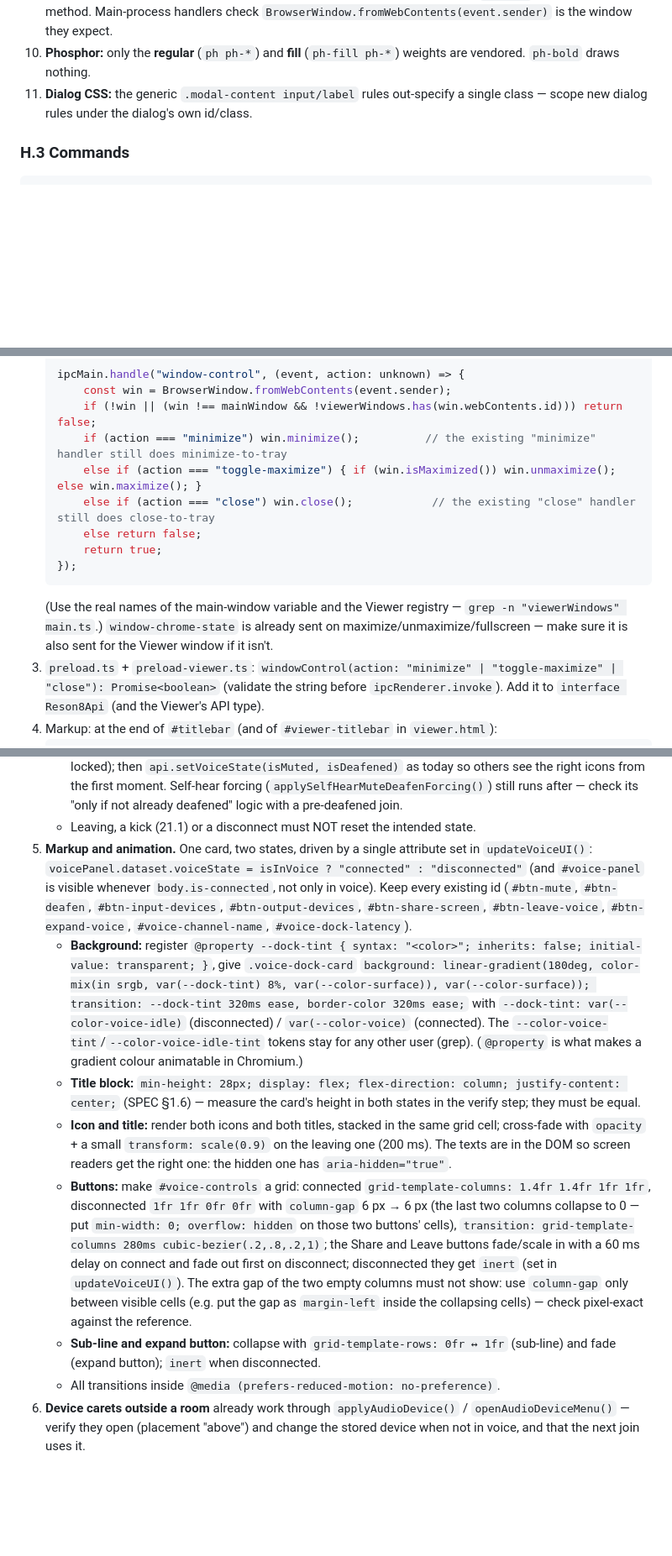
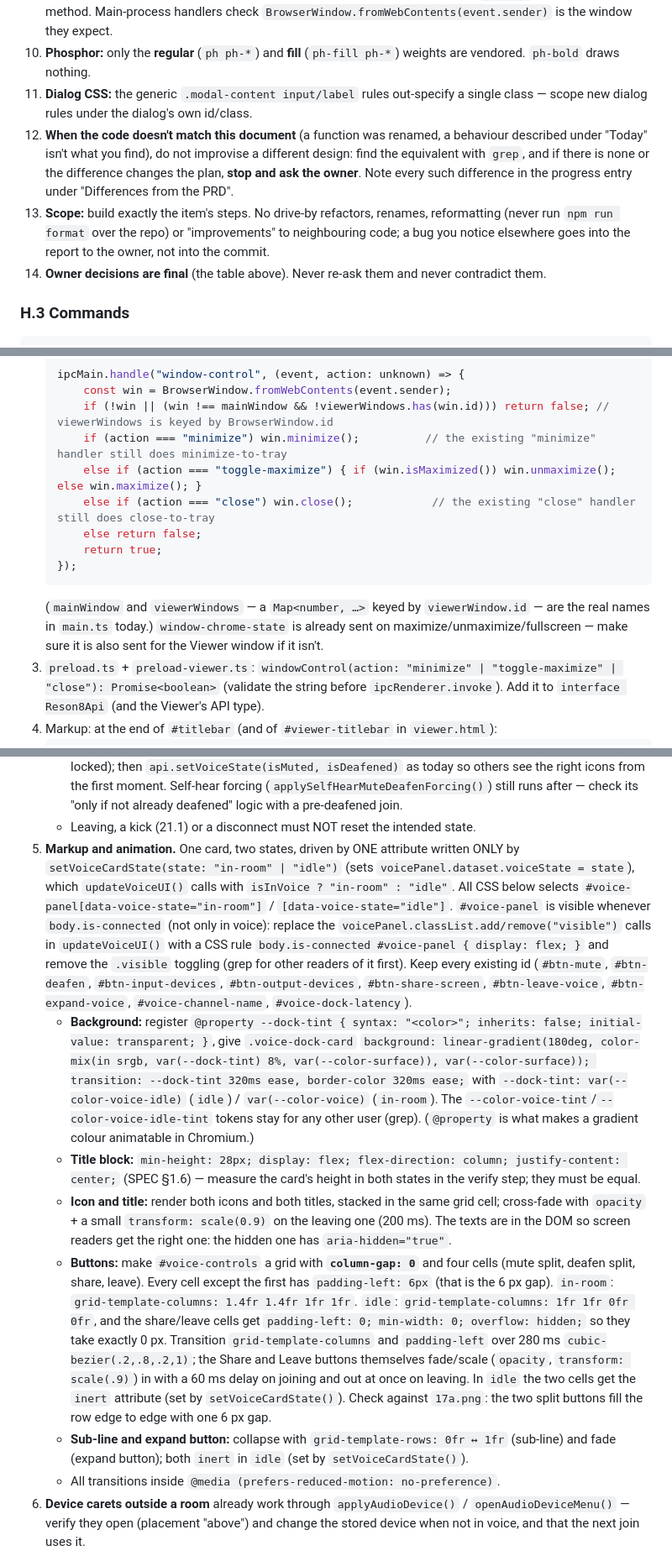
Before and after one commit to fbarrella/reson8, a Markdown page: app-planning/Reson8_Phase21_PRD.md, 3 parts joined by grey strips. Shown at 84% size. Drawn GitHub-style; blank space fills up the shorter version.

````diff
--- a/app-planning/Reson8_Phase21_PRD.md
+++ b/app-planning/Reson8_Phase21_PRD.md
@@ -91,6 +91,9 @@ Answered by the owner on 16/10/2026. The implementer never re-decides these.
 9. **Security boundary:** anything needing Node/Electron goes through a validated `ipcMain` handler + a preload method. Main-process handlers check `BrowserWindow.fromWebContents(event.sender)` is the window they expect.
 10. **Phosphor:** only the **regular** (`ph ph-*`) and **fill** (`ph-fill ph-*`) weights are vendored. `ph-bold` draws nothing.
 11. **Dialog CSS:** the generic `.modal-content input/label` rules out-specify a single class — scope new dialog rules under the dialog's own id/class.
+12. **When the code doesn't match this document** (a function was renamed, a behaviour described under "Today" isn't what you find), do not improvise a different design: find the equivalent with `grep`, and if there is none or the difference changes the plan, **stop and ask the owner**. Note every such difference in the progress entry under "Differences from the PRD".
+13. **Scope:** build exactly the item's steps. No drive-by refactors, renames, reformatting (never run `npm run format` over the repo) or "improvements" to neighbouring code; a bug you notice elsewhere goes into the report to the owner, not into the commit.
+14. **Owner decisions are final** (the table above). Never re-ask them and never contradict them.
 
 ### H.3 Commands
 
@@ -285,7 +288,7 @@ If any gives truly transparent buttons on both X11 and Wayland, stop here, keep
    ```ts
    ipcMain.handle("window-control", (event, action: unknown) => {
        const win = BrowserWindow.fromWebContents(event.sender);
-       if (!win || (win !== mainWindow && !viewerWindows.has(win.webContents.id))) return false;
+       if (!win || (win !== mainWindow && !viewerWindows.has(win.id))) return false; // viewerWindows is keyed by BrowserWindow.id
        if (action === "minimize") win.minimize();          // the existing "minimize" handler still does minimize-to-tray
        else if (action === "toggle-maximize") { if (win.isMaximized()) win.unmaximize(); else win.maximize(); }
        else if (action === "close") win.close();            // the existing "close" handler still does close-to-tray
@@ -293,7 +296,7 @@ If any gives truly transparent buttons on both X11 and Wayland, stop here, keep
        return true;
    });
    ```
-   (Use the real names of the main-window variable and the Viewer registry — `grep -n "viewerWindows" main.ts`.) `window-chrome-state` is already sent on maximize/unmaximize/fullscreen — make sure it is also sent for the Viewer window if it isn't.
+   (`mainWindow` and `viewerWindows` — a `Map<number, …>` keyed by `viewerWindow.id` — are the real names in `main.ts` today.) `window-chrome-state` is already sent on maximize/unmaximize/fullscreen — make sure it is also sent for the Viewer window if it isn't.
 3. `preload.ts` + `preload-viewer.ts`: `windowControl(action: "minimize" | "toggle-maximize" | "close"): Promise<boolean>` (validate the string before `ipcRenderer.invoke`). Add it to `interface Reson8Api` (and the Viewer's API type).
 4. Markup: at the end of `#titlebar` (and of `#viewer-titlebar` in `viewer.html`):
    ```html
@@ -453,12 +456,12 @@ Switching between them is animated (step 5 — the owner's request; the study it
    - `VoiceService.joinVoiceChannel(channelId, initial)`: when `initial.muted || initial.deafened`, set the processed mic track's `enabled = false` **before** `produce()`, then `producer.pause()` right after `produce()` resolves (mediasoup-client's default `disableTrackOnPause` keeps the track disabled while paused; resume re-enables it). Check the installed mediasoup-client's `ProducerOptions` — if it supports starting paused, prefer that and say so in the progress entry. Set `_isDeafened = initial.deafened` and `_deafenAutoMuted = initial.deafenAutoMuted` before any consumer is created (consumers already read `computeGainForUser()`, which checks `_isDeafened`).
    - Renderer join path (`handleChannelClick()` voice branch): **remove** the two resets; pass the intended state to `api.joinVoiceChannel()`; keep the PTT branch (`api.setMuted(true)` resting state when not locked); then `api.setVoiceState(isMuted, isDeafened)` as today so others see the right icons from the first moment. Self-hear forcing (`applySelfHearMuteDeafenForcing()`) still runs after — check its "only if not already deafened" logic with a pre-deafened join.
    - Leaving, a kick (21.1) or a disconnect must NOT reset the intended state.
-5. **Markup and animation.** One card, two states, driven by a single attribute set in `updateVoiceUI()`: `voicePanel.dataset.voiceState = isInVoice ? "connected" : "disconnected"` (and `#voice-panel` is visible whenever `body.is-connected`, not only in voice). Keep every existing id (`#btn-mute`, `#btn-deafen`, `#btn-input-devices`, `#btn-output-devices`, `#btn-share-screen`, `#btn-leave-voice`, `#btn-expand-voice`, `#voice-channel-name`, `#voice-dock-latency`).
-   - **Background:** register `@property --dock-tint { syntax: "<color>"; inherits: false; initial-value: transparent; }`, give `.voice-dock-card` `background: linear-gradient(180deg, color-mix(in srgb, var(--dock-tint) 8%, var(--color-surface)), var(--color-surface)); transition: --dock-tint 320ms ease, border-color 320ms ease;` with `--dock-tint: var(--color-voice-idle)` (disconnected) / `var(--color-voice)` (connected). The `--color-voice-tint`/`--color-voice-idle-tint` tokens stay for any other user (grep). (`@property` is what makes a gradient colour animatable in Chromium.)
+5. **Markup and animation.** One card, two states, driven by ONE attribute written ONLY by `setVoiceCardState(state: "in-room" | "idle")` (sets `voicePanel.dataset.voiceState = state`), which `updateVoiceUI()` calls with `isInVoice ? "in-room" : "idle"`. All CSS below selects `#voice-panel[data-voice-state="in-room"]` / `[data-voice-state="idle"]`. `#voice-panel` is visible whenever `body.is-connected` (not only in voice): replace the `voicePanel.classList.add/remove("visible")` calls in `updateVoiceUI()` with a CSS rule `body.is-connected #voice-panel { display: flex; }` and remove the `.visible` toggling (grep for other readers of it first). Keep every existing id (`#btn-mute`, `#btn-deafen`, `#btn-input-devices`, `#btn-output-devices`, `#btn-share-screen`, `#btn-leave-voice`, `#btn-expand-voice`, `#voice-channel-name`, `#voice-dock-latency`).
+   - **Background:** register `@property --dock-tint { syntax: "<color>"; inherits: false; initial-value: transparent; }`, give `.voice-dock-card` `background: linear-gradient(180deg, color-mix(in srgb, var(--dock-tint) 8%, var(--color-surface)), var(--color-surface)); transition: --dock-tint 320ms ease, border-color 320ms ease;` with `--dock-tint: var(--color-voice-idle)` (`idle`) / `var(--color-voice)` (`in-room`). The `--color-voice-tint`/`--color-voice-idle-tint` tokens stay for any other user (grep). (`@property` is what makes a gradient colour animatable in Chromium.)
    - **Title block:** `min-height: 28px; display: flex; flex-direction: column; justify-content: center;` (SPEC §1.6) — measure the card's height in both states in the verify step; they must be equal.
    - **Icon and title:** render both icons and both titles, stacked in the same grid cell; cross-fade with `opacity` + a small `transform: scale(0.9)` on the leaving one (200 ms). The texts are in the DOM so screen readers get the right one: the hidden one has `aria-hidden="true"`.
-   - **Buttons:** make `#voice-controls` a grid: connected `grid-template-columns: 1.4fr 1.4fr 1fr 1fr`, disconnected `1fr 1fr 0fr 0fr` with `column-gap` 6 px → 6 px (the last two columns collapse to 0 — put `min-width: 0; overflow: hidden` on those two buttons' cells), `transition: grid-template-columns 280ms cubic-bezier(.2,.8,.2,1)`; the Share and Leave buttons fade/scale in with a 60 ms delay on connect and fade out first on disconnect; disconnected they get `inert` (set in `updateVoiceUI()`). The extra gap of the two empty columns must not show: use `column-gap` only between visible cells (e.g. put the gap as `margin-left` inside the collapsing cells) — check pixel-exact against the reference.
-   - **Sub-line and expand button:** collapse with `grid-template-rows: 0fr ↔ 1fr` (sub-line) and fade (expand button); `inert` when disconnected.
+   - **Buttons:** make `#voice-controls` a grid with **`column-gap: 0`** and four cells (mute split, deafen split, share, leave). Every cell except the first has `padding-left: 6px` (that is the 6 px gap). `in-room`: `grid-template-columns: 1.4fr 1.4fr 1fr 1fr`. `idle`: `grid-template-columns: 1fr 1fr 0fr 0fr`, and the share/leave cells get `padding-left: 0; min-width: 0; overflow: hidden;` so they take exactly 0 px. Transition `grid-template-columns` and `padding-left` over 280 ms `cubic-bezier(.2,.8,.2,1)`; the Share and Leave buttons themselves fade/scale (`opacity`, `transform: scale(.9)`) in with a 60 ms delay on joining and out at once on leaving. In `idle` the two cells get the `inert` attribute (set by `setVoiceCardState()`). Check against `17a.png`: the two split buttons fill the row edge to edge with one 6 px gap.
+   - **Sub-line and expand button:** collapse with `grid-template-rows: 0fr ↔ 1fr` (sub-line) and fade (expand button); both `inert` in `idle` (set by `setVoiceCardState()`).
    - All transitions inside `@media (prefers-reduced-motion: no-preference)`.
 6. **Device carets outside a room** already work through `applyAudioDevice()` / `openAudioDeviceMenu()` — verify they open (placement "above") and change the stored device when not in voice, and that the next join uses it.
 7. **Screen-share banner / self-hear banner** keep their current visibility rules (in voice only).
````
Also changed, not shown: other parts of app-planning/Reson8_Phase21_PRD.md (+5 -5 lines), app-planning/Phase21_Kickoff_Prompt.md (added, +51 -0 lines).
